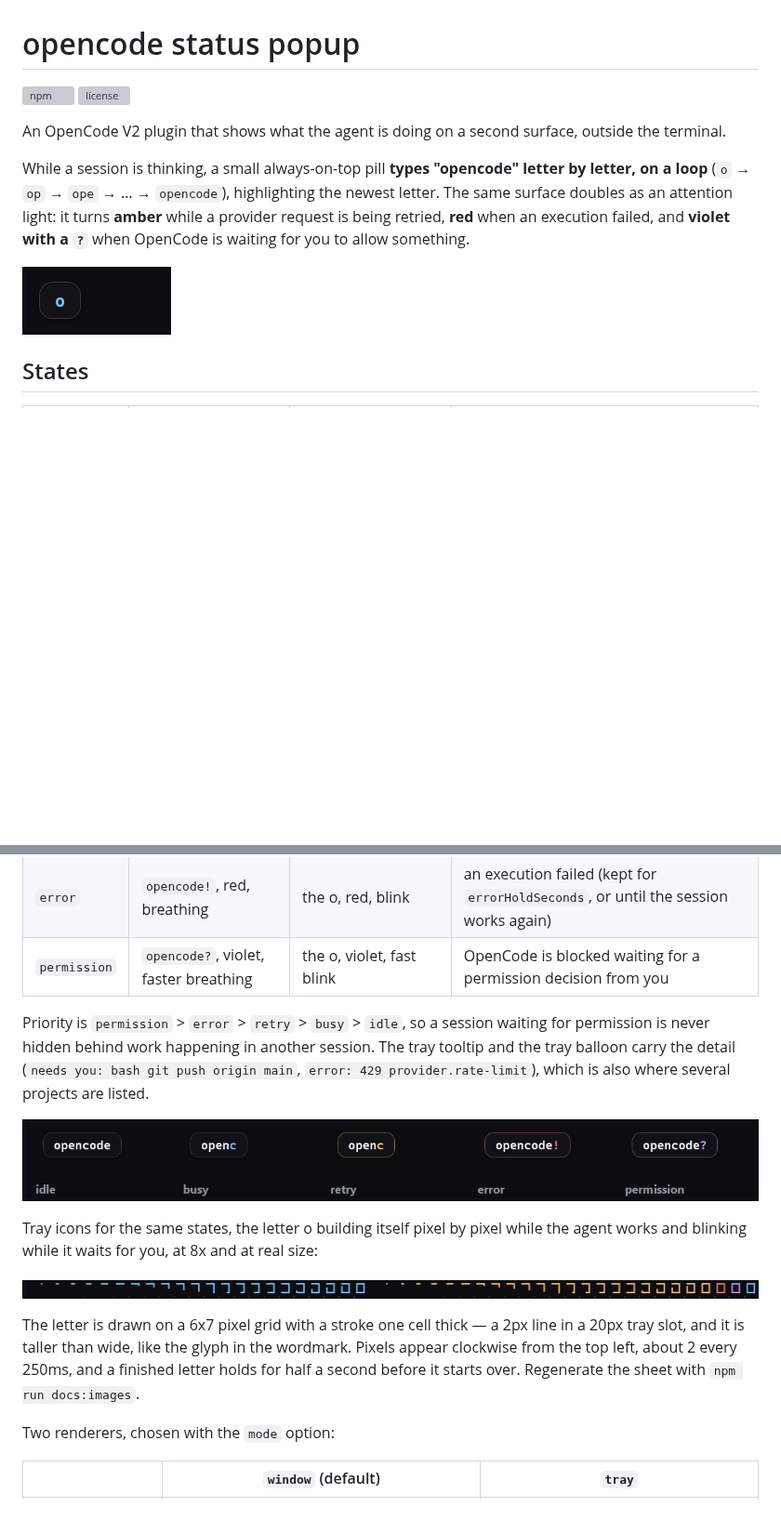
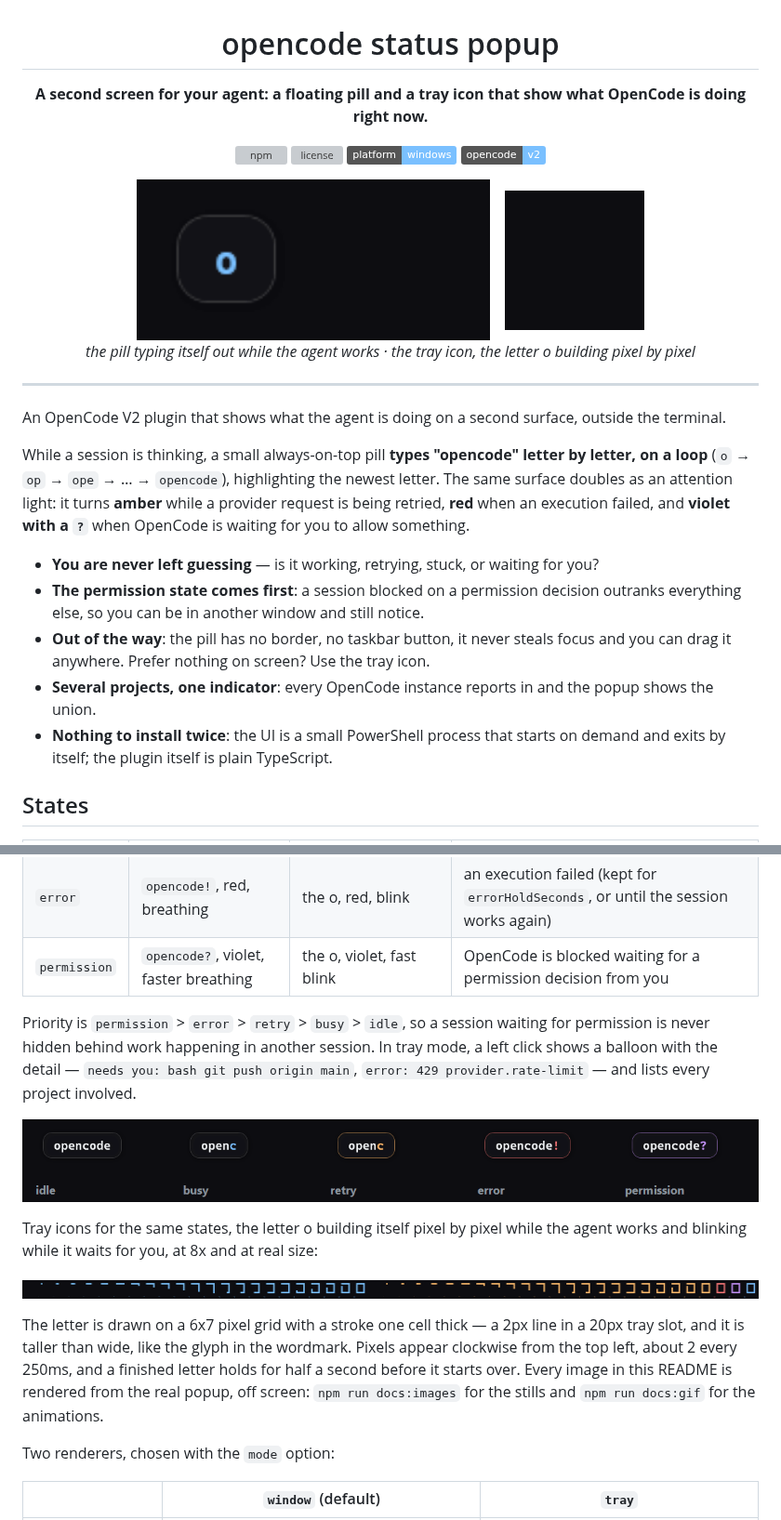
Before and after one commit to LucasInstra/opencode-status-popup, a Markdown page: README.md, 2 parts joined by grey strips. Shown at 93% size. Drawn GitHub-style; pictures changed too: docs/tray.gif (added); badges without logos; blank space fills up the shorter version; grey boxes are pictures that could not be loaded.

Commit message:
docs: tray gif and a nicer readme header
Centred title with badges and the two animations side by side, a short feature list, and a tray gif rendered from the real icon frames (build, then the colours of each state). Fixes the states paragraph that still credited the tooltip with the detail, which now lives in the balloon.

```diff
--- a/README.md
+++ b/README.md
@@ -1,12 +3,31 @@
 # opencode status popup
 
-![npm](https://img.shields.io/npm/v/opencode-status-popup) ![license](https://img.shields.io/npm/l/opencode-status-popup)
+**A second screen for your agent: a floating pill and a tray icon that show what OpenCode is doing right now.**
+
+[![npm](https://img.shields.io/npm/v/opencode-status-popup?color=7ac0ff)](https://www.npmjs.com/package/opencode-status-popup)
+[![license](https://img.shields.io/npm/l/opencode-status-popup?color=7ac0ff)](LICENSE)
+[![platform](https://img.shields.io/badge/platform-windows-7ac0ff)](#install)
+[![opencode](https://img.shields.io/badge/opencode-v2-7ac0ff)](https://opencode.ai/v2/docs/)
+
+<img src="https://raw.githubusercontent.com/LucasInstra/opencode-status-popup/main/docs/typing.gif" width="380" alt="the pill typing opencode">
+&nbsp;&nbsp;
+<img src="https://raw.githubusercontent.com/LucasInstra/opencode-status-popup/main/docs/tray.gif" width="150" alt="the tray letter building itself pixel by pixel">
+
+*the pill typing itself out while the agent works · the tray icon, the letter o building pixel by pixel*
+
+</div>
+
+---
 
 An OpenCode V2 plugin that shows what the agent is doing on a second surface, outside the terminal.
 
 While a session is thinking, a small always-on-top pill **types "opencode" letter by letter, on a loop** (`o` → `op` → `ope` → … → `opencode`), highlighting the newest letter. The same surface doubles as an attention light: it turns **amber** while a provider request is being retried, **red** when an execution failed, and **violet with a `?`** when OpenCode is waiting for you to allow something.
 
-![the pill typing opencode](https://raw.githubusercontent.com/LucasInstra/opencode-status-popup/main/docs/typing.gif)
+- **You are never left guessing** — is it working, retrying, stuck, or waiting for you?
+- **The permission state comes first**: a session blocked on a permission decision outranks everything else, so you can be in another window and still notice.
+- **Out of the way**: the pill has no border, no taskbar button, it never steals focus and you can drag it anywhere. Prefer nothing on screen? Use the tray icon.
+- **Several projects, one indicator**: every OpenCode instance reports in and the popup shows the union.
+- **Nothing to install twice**: the UI is a small PowerShell process that starts on demand and exits by itself; the plugin itself is plain TypeScript.
 
 ## States
 
@@ -18,7 +39,7 @@ While a session is thinking, a small always-on-top pill **types "opencode" lette
 | `error` | `opencode!`, red, breathing | the o, red, blink | an execution failed (kept for `errorHoldSeconds`, or until the session works again) |
 | `permission` | `opencode?`, violet, faster breathing | the o, violet, fast blink | OpenCode is blocked waiting for a permission decision from you |
 
-Priority is `permission` > `error` > `retry` > `busy` > `idle`, so a session waiting for permission is never hidden behind work happening in another session. The tray tooltip and the tray balloon carry the detail (`needs you: bash git push origin main`, `error: 429 provider.rate-limit`), which is also where several projects are listed.
+Priority is `permission` > `error` > `retry` > `busy` > `idle`, so a session waiting for permission is never hidden behind work happening in another session. In tray mode, a left click shows a balloon with the detail — `needs you: bash git push origin main`, `error: 429 provider.rate-limit` — and lists every project involved.
 
 ![the five states](https://raw.githubusercontent.com/LucasInstra/opencode-status-popup/main/docs/states.png)
 
@@ -26,7 +47,7 @@ Tray icons for the same states, the letter o building itself pixel by pixel whil
 
 ![tray icons in every state](https://raw.githubusercontent.com/LucasInstra/opencode-status-popup/main/docs/tray.png)
 
-The letter is drawn on a 6x7 pixel grid with a stroke one cell thick — a 2px line in a 20px tray slot, and it is taller than wide, like the glyph in the wordmark. Pixels appear clockwise from the top left, about 2 every 250ms, and a finished letter holds for half a second before it starts over. Regenerate the sheet with `npm run docs:images`.
+The letter is drawn on a 6x7 pixel grid with a stroke one cell thick — a 2px line in a 20px tray slot, and it is taller than wide, like the glyph in the wordmark. Pixels appear clockwise from the top left, about 2 every 250ms, and a finished letter holds for half a second before it starts over. Every image in this README is rendered from the real popup, off screen: `npm run docs:images` for the stills and `npm run docs:gif` for the animations.
 
 Two renderers, chosen with the `mode` option:
 
```
Also changed, not shown: other parts of README.md (+2 -0 lines), 1 other file.
